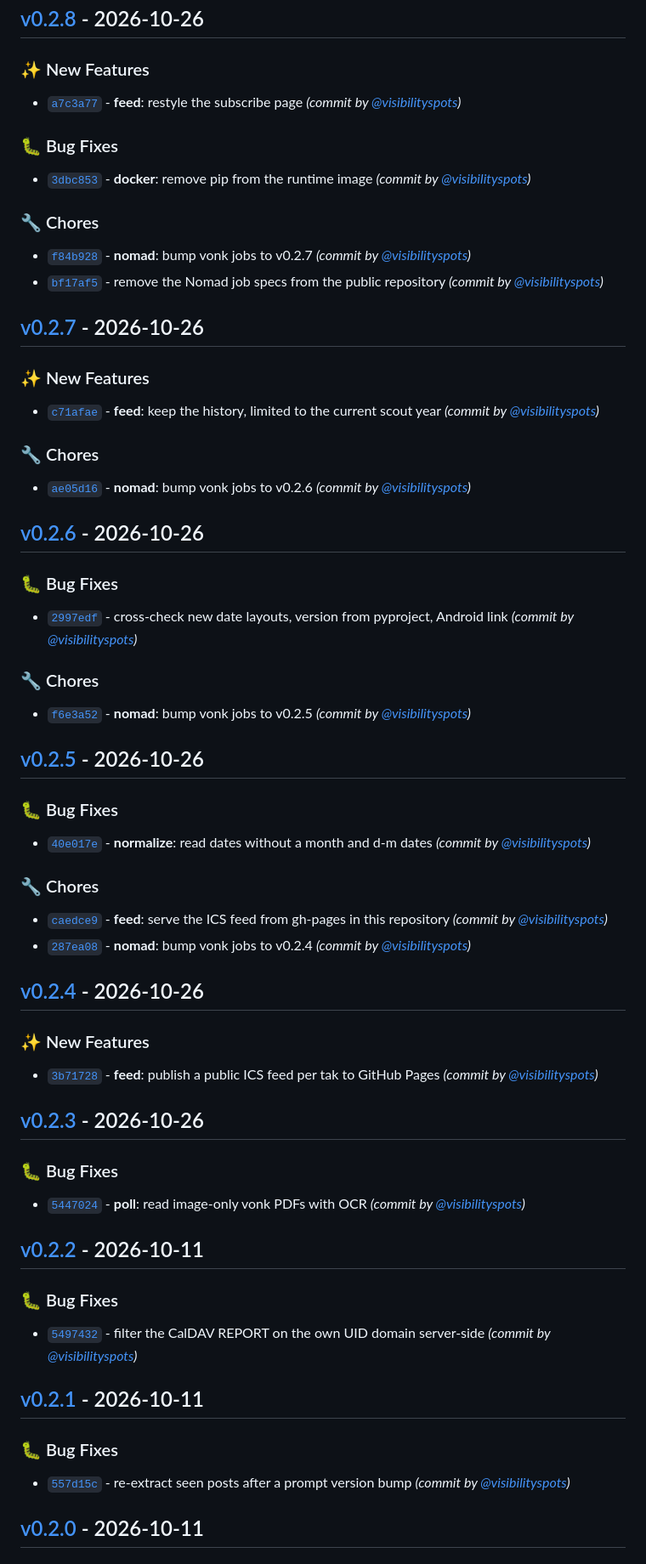
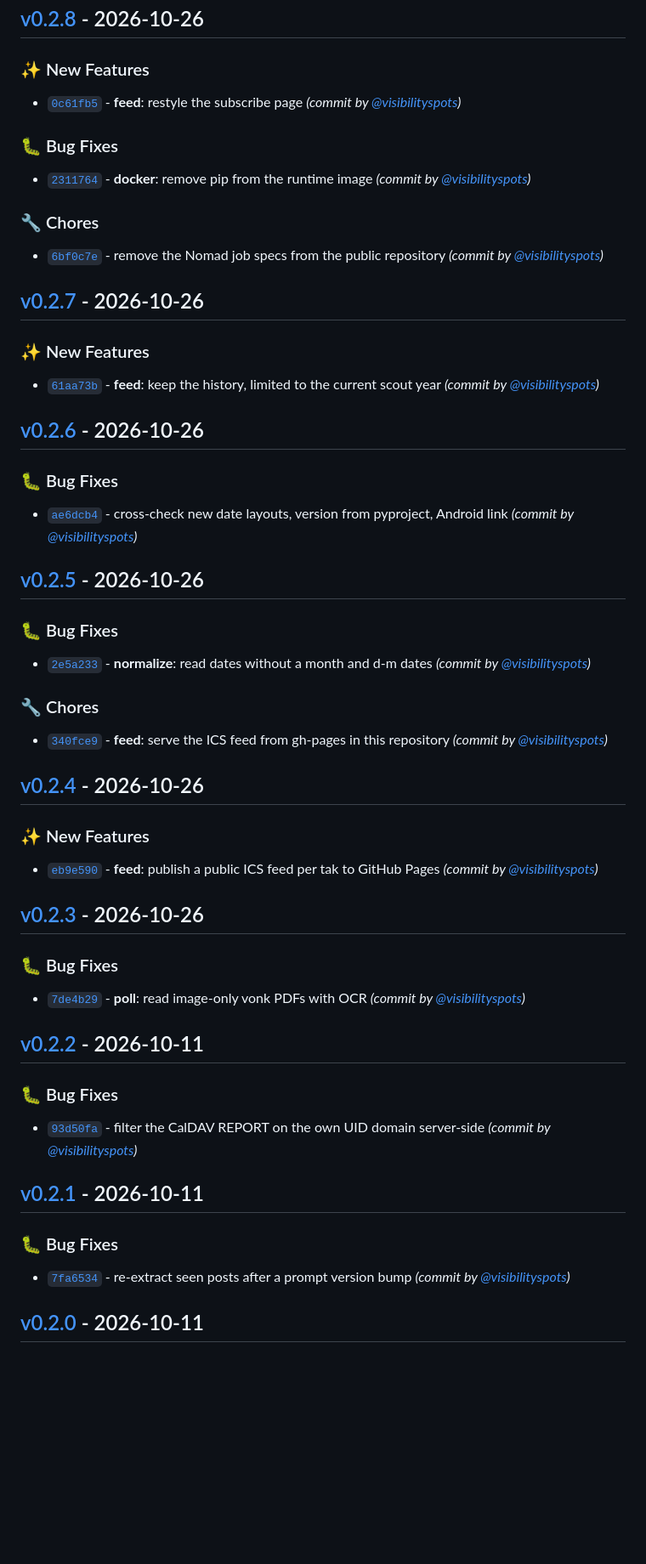
Before and after one commit to visibilityspots/vonk, a Markdown page: CHANGELOG.md, the part around one of its changes. Shown at 85% size. Drawn GitHub-style; blank space fills up the shorter version.

Commit message:
docs: point CHANGELOG commit links at the rewritten history
Co-Authored-By: Claude Opus 5.5 <noreply@anthropic.com>

```diff
--- a/CHANGELOG.md
+++ b/CHANGELOG.md
@@ -6,59 +6,51 @@ and this project adheres to [Semantic Versioning](https://semver.org/spec/v2.0.0
 
 ## [v0.2.8] - 2026-10-26
 ### :sparkles: New Features
-- [`a7c3a77`](https://github.com/visibilityspots/vonk/commit/a7c3a77592e1a5accff424132ec632a90e95d7df) - **feed**: restyle the subscribe page *(commit by [@visibilityspots](https://github.com/visibilityspots))*
+- [`0c61fb5`](https://github.com/visibilityspots/vonk/commit/0c61fb576373e7893ae6e2121e24783dd24078f9) - **feed**: restyle the subscribe page *(commit by [@visibilityspots](https://github.com/visibilityspots))*
 
 ### :bug: Bug Fixes
-- [`3dbc853`](https://github.com/visibilityspots/vonk/commit/3dbc8539ad50b1f57a39aff3a8235d2387e75141) - **docker**: remove pip from the runtime image *(commit by [@visibilityspots](https://github.com/visibilityspots))*
+- [`2311764`](https://github.com/visibilityspots/vonk/commit/231176431aa29f5036d34cbb438f2715bd318a48) - **docker**: remove pip from the runtime image *(commit by [@visibilityspots](https://github.com/visibilityspots))*
 
 ### :wrench: Chores
-- [`f84b928`](https://github.com/visibilityspots/vonk/commit/f84b9286efd16416c10b9a371bc2bc85336c466d) - **nomad**: bump vonk jobs to v0.2.7 *(commit by [@visibilityspots](https://github.com/visibilityspots))*
-- [`bf17af5`](https://github.com/visibilityspots/vonk/commit/bf17af57cd50c71c04a60f72036001d1cec6b40e) - remove the Nomad job specs from the public repository *(commit by [@visibilityspots](https://github.com/visibilityspots))*
+- [`6bf0c7e`](https://github.com/visibilityspots/vonk/commit/6bf0c7ecfef1381ea33718a14e671a3838e6ef74) - remove the Nomad job specs from the public repository *(commit by [@visibilityspots](https://github.com/visibilityspots))*
 
 
 ## [v0.2.7] - 2026-10-26
 ### :sparkles: New Features
-- [`c71afae`](https://github.com/visibilityspots/vonk/commit/c71afaea1f95bc3c7c5cbbad50535e03918246ae) - **feed**: keep the history, limited to the current scout year *(commit by [@visibilityspots](https://github.com/visibilityspots))*
-
-### :wrench: Chores
-- [`ae05d16`](https://github.com/visibilityspots/vonk/commit/ae05d16f542989af097fc7d90a99a2ca66a579e3) - **nomad**: bump vonk jobs to v0.2.6 *(commit by [@visibilityspots](https://github.com/visibilityspots))*
+- [`61aa73b`](https://github.com/visibilityspots/vonk/commit/61aa73bb8ba56b1f1cec188211cfc44232b191ff) - **feed**: keep the history, limited to the current scout year *(commit by [@visibilityspots](https://github.com/visibilityspots))*
 
 
 ## [v0.2.6] - 2026-10-26
 ### :bug: Bug Fixes
-- [`2997edf`](https://github.com/visibilityspots/vonk/commit/2997edfff4f5b52bb3af214e0dbbf3e5167245de) - cross-check new date layouts, version from pyproject, Android link *(commit by [@visibilityspots](https://github.com/visibilityspots))*
-
-### :wrench: Chores
-- [`f6e3a52`](https://github.com/visibilityspots/vonk/commit/f6e3a52037d24186cfd3b0563db6892b02355ce4) - **nomad**: bump vonk jobs to v0.2.5 *(commit by [@visibilityspots](https://github.com/visibilityspots))*
+- [`ae6dcb4`](https://github.com/visibilityspots/vonk/commit/ae6dcb4b9fa9ebbe2bae90da785d90404c5ec1ad) - cross-check new date layouts, version from pyproject, Android link *(commit by [@visibilityspots](https://github.com/visibilityspots))*
 
 
 ## [v0.2.5] - 2026-10-26
 ### :bug: Bug Fixes
-- [`40e017e`](https://github.com/visibilityspots/vonk/commit/40e017ef2c5e13ce750a26f6e293ff345d8db87e) - **normalize**: read dates without a month and d-m dates *(commit by [@visibilityspots](https://github.com/visibilityspots))*
+- [`2e5a233`](https://github.com/visibilityspots/vonk/commit/2e5a23360dc5b3a77da5c04e2cf1521fdc869983) - **normalize**: read dates without a month and d-m dates *(commit by [@visibilityspots](https://github.com/visibilityspots))*
 
 ### :wrench: Chores
-- [`caedce9`](https://github.com/visibilityspots/vonk/commit/caedce98dcb81f9ab01f35fc7e6288703dfb5e32) - **feed**: serve the ICS feed from gh-pages in this repository *(commit by [@visibilityspots](https://github.com/visibilityspots))*
-- [`287ea08`](https://github.com/visibilityspots/vonk/commit/287ea08bc95c57c5e1662a50f16983b1fb7020fc) - **nomad**: bump vonk jobs to v0.2.4 *(commit by [@visibilityspots](https://github.com/visibilityspots))*
+- [`340fce9`](https://github.com/visibilityspots/vonk/commit/340fce9e7bb13ed2e9d65d54ab5f87821cb5f5be) - **feed**: serve the ICS feed from gh-pages in this repository *(commit by [@visibilityspots](https://github.com/visibilityspots))*
 
 
 ## [v0.2.4] - 2026-10-26
 ### :sparkles: New Features
-- [`3b71728`](https://github.com/visibilityspots/vonk/commit/3b717285363eed05b2d1a011464355e627fb0f46) - **feed**: publish a public ICS feed per tak to GitHub Pages *(commit by [@visibilityspots](https://github.com/visibilityspots))*
+- [`eb9e590`](https://github.com/visibilityspots/vonk/commit/eb9e590a2b5b11df5b8b94373dd41e38d6857ddd) - **feed**: publish a public ICS feed per tak to GitHub Pages *(commit by [@visibilityspots](https://github.com/visibilityspots))*
 
 
 ## [v0.2.3] - 2026-10-26
 ### :bug: Bug Fixes
-- [`5447024`](https://github.com/visibilityspots/vonk/commit/544702465fd37b72bf067d7040c5ee8114d2168b) - **poll**: read image-only vonk PDFs with OCR *(commit by [@visibilityspots](https://github.com/visibilityspots))*
+- [`7de4b29`](https://github.com/visibilityspots/vonk/commit/7de4b29b22f744694d0c4d742ca3685e9737aadb) - **poll**: read image-only vonk PDFs with OCR *(commit by [@visibilityspots](https://github.com/visibilityspots))*
 
 
 ## [v0.2.2] - 2026-10-11
 ### :bug: Bug Fixes
-- [`5497432`](https://github.com/visibilityspots/vonk/commit/5497432a0c0fe81295535ce9b95bc9b0c6ced8af) - filter the CalDAV REPORT on the own UID domain server-side *(commit by [@visibilityspots](https://github.com/visibilityspots))*
+- [`93d50fa`](https://github.com/visibilityspots/vonk/commit/93d50fa40e18a3f8f8a246a91fe94e6b8c8aa962) - filter the CalDAV REPORT on the own UID domain server-side *(commit by [@visibilityspots](https://github.com/visibilityspots))*
 
 
 ## [v0.2.1] - 2026-10-11
 ### :bug: Bug Fixes
-- [`557d15c`](https://github.com/visibilityspots/vonk/commit/557d15cdd8ce0385db664de11c208c25e568ef29) - re-extract seen posts after a prompt version bump *(commit by [@visibilityspots](https://github.com/visibilityspots))*
+- [`7fa6534`](https://github.com/visibilityspots/vonk/commit/7fa65341f285f6d2ee448f0b172bfb549e45cf7d) - re-extract seen posts after a prompt version bump *(commit by [@visibilityspots](https://github.com/visibilityspots))*
 
 
 ## [v0.2.0] - 2026-10-11
```
Also changed, not shown: other parts of CHANGELOG.md (+2 -2 lines).
